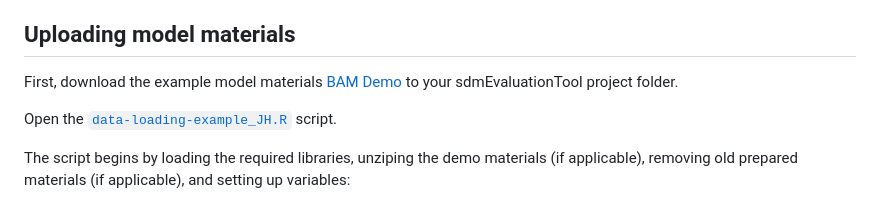
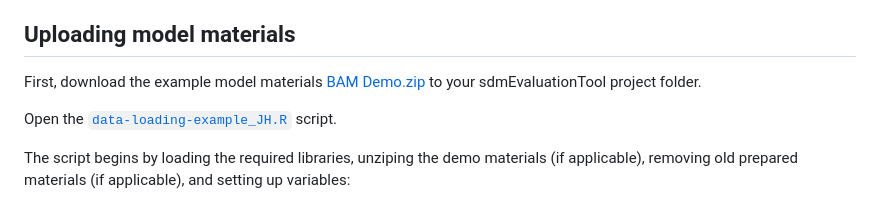
Before and after one commit to LandSciTech/sdmEvaluationTool, a Markdown page: docs/sdm-tool-guide-modelers.md, the part around the change. Drawn GitHub-style.

```diff
--- a/docs/sdm-tool-guide-modelers.md
+++ b/docs/sdm-tool-guide-modelers.md
@@ -18,7 +18,7 @@ Install the following R packages:
 ## Uploading model materials
 
 First, download the example model
-materials [BAM Demo](https://drive.google.com/file/d/1CJZ_TDy5XPF3UtyDz6IrWzuShyO1bdxx/view?usp=drive_link)
+materials [BAM Demo.zip](https://drive.google.com/file/d/1CJZ_TDy5XPF3UtyDz6IrWzuShyO1bdxx/view?usp=drive_link)
 to your sdmEvaluationTool project folder.
 
 Open the [`data-loading-example_JH.R`](data-loading-example_JH.R) script.
```
